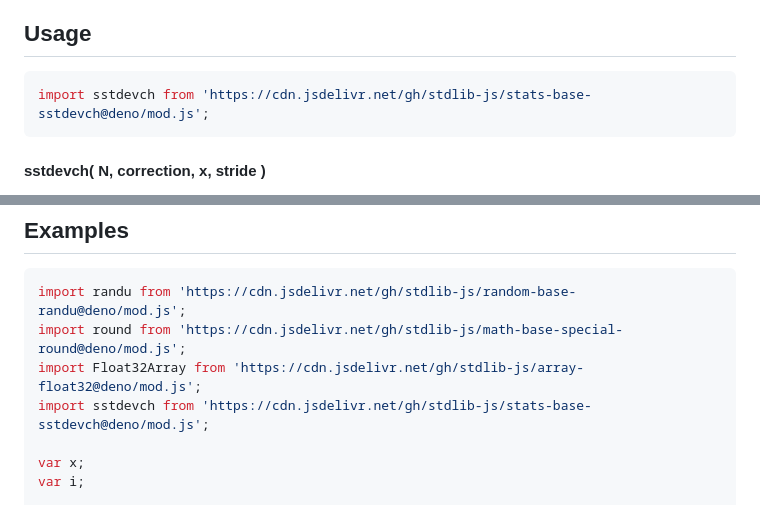
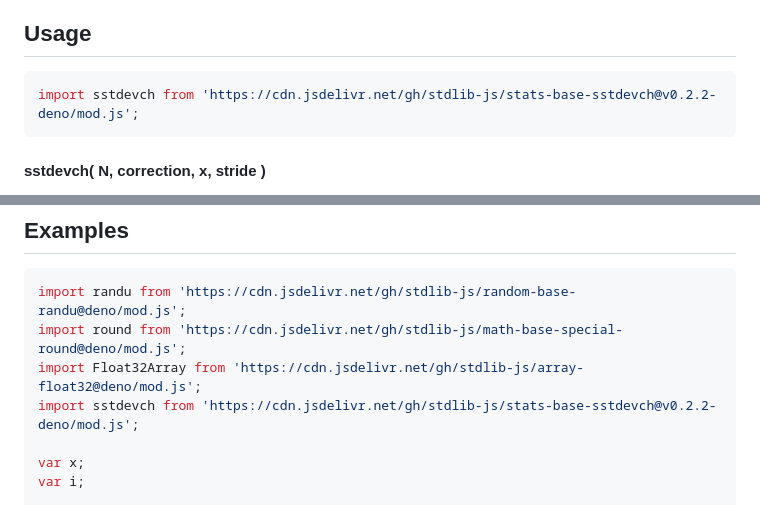
Before and after one commit to stdlib-js/stats-base-sstdevch, a Markdown page: README.md, 2 parts joined by grey strips. Rendered like a GitHub page.

Commit message:
Update README.md for Deno bundle v0.2.2

````diff
--- a/README.md
+++ b/README.md
@@ -110,7 +110,7 @@ The use of the term `n-1` is commonly referred to as Bessel's correction. Note,
 ## Usage
 
 ```javascript
-import sstdevch from 'https://cdn.jsdelivr.net/gh/stdlib-js/stats-base-sstdevch@deno/mod.js';
+import sstdevch from 'https://cdn.jsdelivr.net/gh/stdlib-js/stats-base-sstdevch@v0.2.2-deno/mod.js';
 ```
 
 #### sstdevch( N, correction, x, stride )
@@ -221,7 +221,7 @@ var v = sstdevch.ndarray( N, 1, x, 2, 1 );
 import randu from 'https://cdn.jsdelivr.net/gh/stdlib-js/random-base-randu@deno/mod.js';
 import round from 'https://cdn.jsdelivr.net/gh/stdlib-js/math-base-special-round@deno/mod.js';
 import Float32Array from 'https://cdn.jsdelivr.net/gh/stdlib-js/array-float32@deno/mod.js';
-import sstdevch from 'https://cdn.jsdelivr.net/gh/stdlib-js/stats-base-sstdevch@deno/mod.js';
+import sstdevch from 'https://cdn.jsdelivr.net/gh/stdlib-js/stats-base-sstdevch@v0.2.2-deno/mod.js';
 
 var x;
 var i;
````
